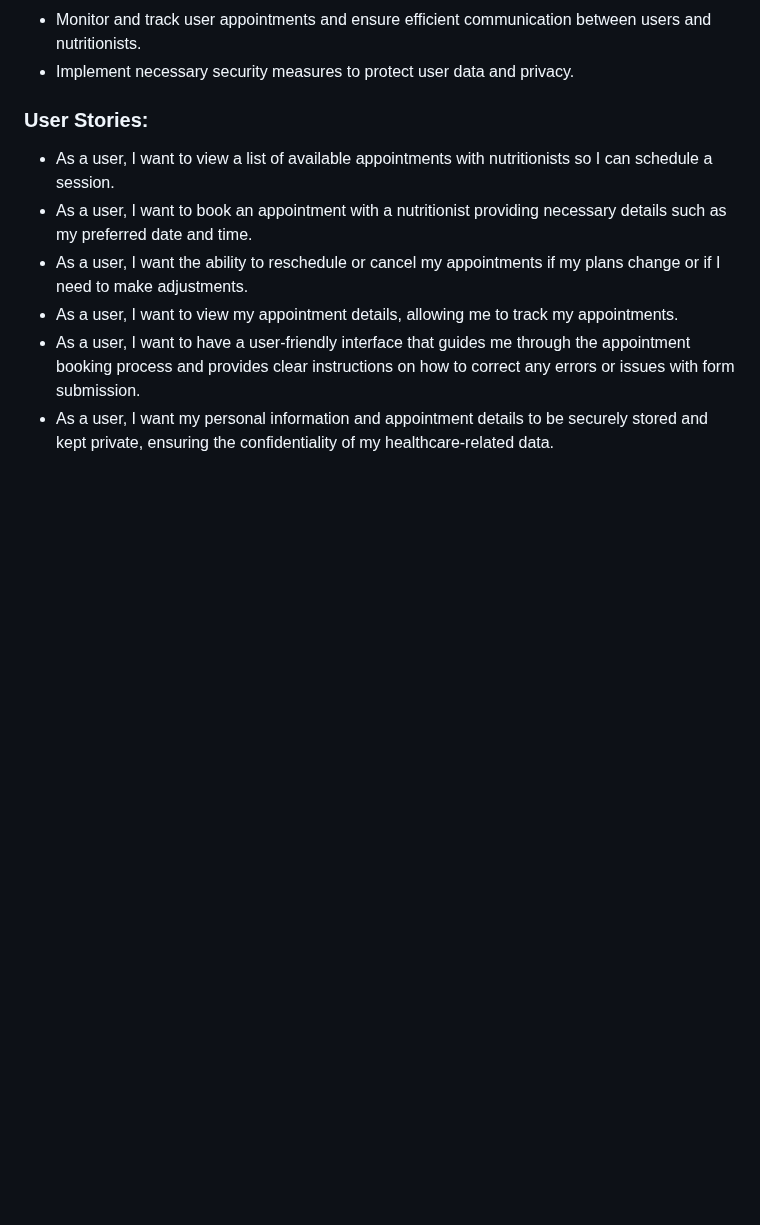
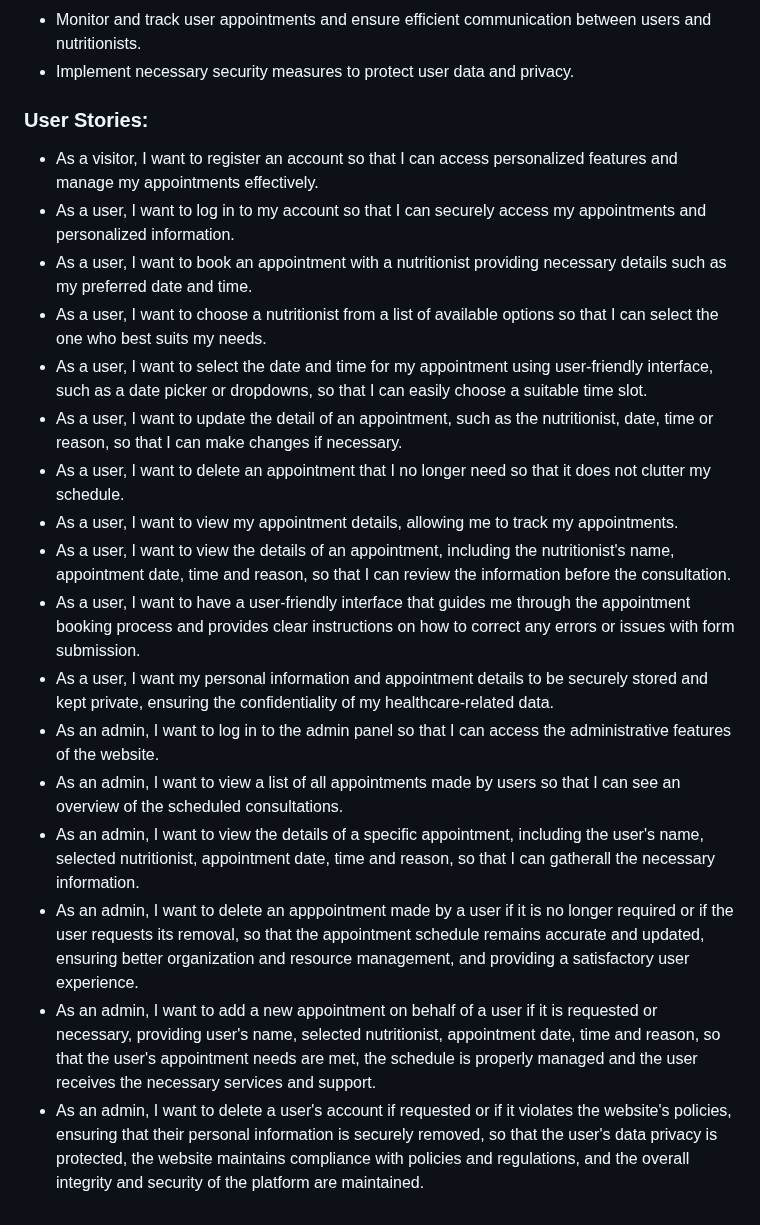
Before and after one commit to Giov3ss/iHealthy, a Markdown page: README.md, the part around the change. Rendered like a GitHub page; blank space fills up the shorter version.

Commit message:
adding user stories content

```diff
--- a/README.md
+++ b/README.md
@@ -174,9 +174,20 @@ For administrators:
 - Implement necessary security measures to protect user data and privacy.
 
 ### User Stories:
-- As a user, I want to view a list of available appointments with nutritionists so I can schedule a session.
+- As a visitor, I want to register an account so that I can access personalized features and manage my appointments effectively.
+- As a user, I want to log in to my account so that I can securely access my appointments and personalized information.
 - As a user, I want to book an appointment with a nutritionist providing necessary details such as my preferred date and time.
-- As a user, I want the ability to reschedule or cancel my appointments if my plans change or if I need to make adjustments.
+- As a user, I want to choose a nutritionist from a list of available options so that I can select the one who best suits my needs.
+- As a user, I want to select the date and time for my appointment using user-friendly interface, such as a date picker or dropdowns, so that I can easily choose a suitable time slot.
+- As a user, I want to update the detail of an appointment, such as the nutritionist, date, time or reason, so that I can make changes if necessary.
+- As a user, I want to delete an appointment that I no longer need so that it does not clutter my schedule.
 - As a user, I want to view my appointment details, allowing me to track my appointments.
+- As a user, I want to view the details of an appointment, including the nutritionist's name, appointment date, time and reason, so that I can review the information before the consultation.
 - As a user, I want to have a user-friendly interface that guides me through the appointment booking process and provides clear instructions on how to correct any errors or issues with form submission.
 - As a user, I want my personal information and appointment details to be securely stored and kept private, ensuring the confidentiality of my healthcare-related data.
+- As an admin, I want to log in to the admin panel so that I can access the administrative features of the website.
+- As an admin, I want to view a list of all appointments made by users so that I can see an overview of the scheduled consultations.
+- As an admin, I want to view the details of a specific appointment, including the user's name, selected nutritionist, appointment date, time and reason, so that I can gatherall the necessary information.
+- As an admin, I want to delete an apppointment made by a user if it is no longer required or if the user requests its removal, so that the appointment schedule remains accurate and updated, ensuring better organization and resource management, and providing a satisfactory user experience.
+- As an admin, I want to add a new appointment on behalf of a user if it is requested or necessary, providing user's name, selected nutritionist, appointment date, time and reason, so that the user's appointment needs are met, the schedule is properly managed and the user receives the necessary services and support.
+- As an admin, I want to delete a user's account if requested or if it violates the website's policies, ensuring that their personal information is securely removed, so that the user's data privacy is protected, the website maintains compliance with policies and regulations, and the overall integrity and security of the platform are maintained.
```
